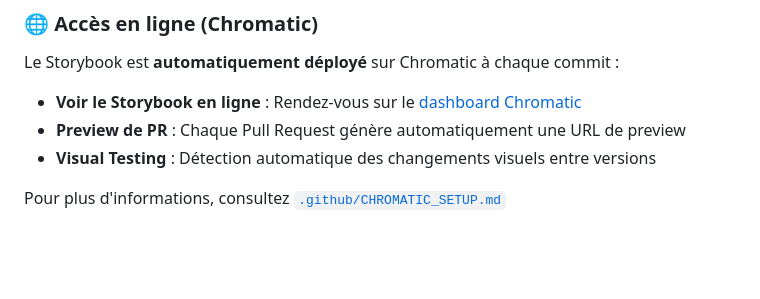
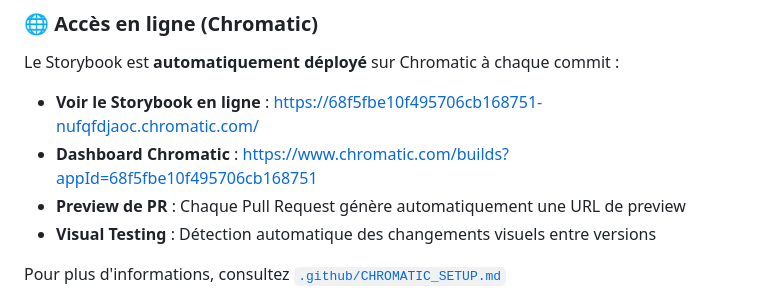
Before and after one commit to SandrineCipolla/stockhub_design_system, a Markdown page: README.md, the part around the change. GitHub-like rendering; blank space fills up the shorter version.

Commit message:
docs: Update README with Chromatic URLs

```diff
--- a/README.md
+++ b/README.md
@@ -271,7 +271,8 @@ Header de l'application.
 
 Le Storybook est **automatiquement déployé** sur Chromatic à chaque commit :
 
-- **Voir le Storybook en ligne** : Rendez-vous sur le [dashboard Chromatic](https://www.chromatic.com/builds?appId=VOTRE_APP_ID)
+- **Voir le Storybook en ligne** : https://68f5fbe10f495706cb168751-nufqfdjaoc.chromatic.com/
+- **Dashboard Chromatic** : https://www.chromatic.com/builds?appId=68f5fbe10f495706cb168751
 - **Preview de PR** : Chaque Pull Request génère automatiquement une URL de preview
 - **Visual Testing** : Détection automatique des changements visuels entre versions
 
```
